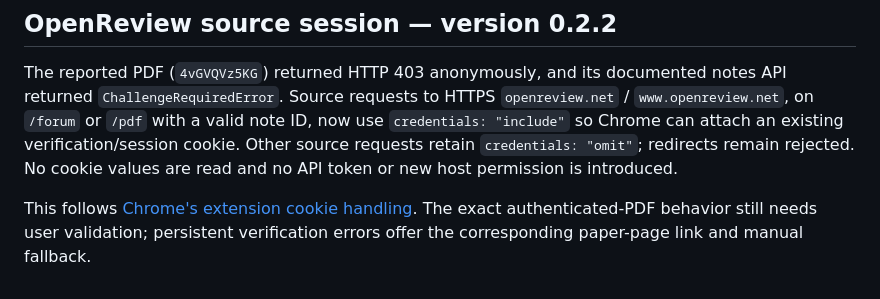
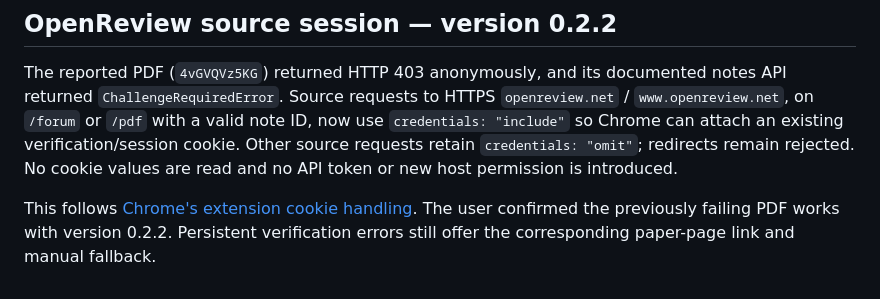
Before and after one commit to janzd/scholar-inbox-companion, a Markdown page: INTEGRATION.md, the part around the change. GitHub-like rendering.

```diff
--- a/INTEGRATION.md
+++ b/INTEGRATION.md
@@ -57,4 +57,4 @@ Source metadata and PDFs are processed locally. Only the extracted/entered title
 
 The reported PDF (`4vGVQVz5KG`) returned HTTP 403 anonymously, and its documented notes API returned `ChallengeRequiredError`. Source requests to HTTPS `openreview.net` / `www.openreview.net`, on `/forum` or `/pdf` with a valid note ID, now use `credentials: "include"` so Chrome can attach an existing verification/session cookie. Other source requests retain `credentials: "omit"`; redirects remain rejected. No cookie values are read and no API token or new host permission is introduced.
 
-This follows [Chrome's extension cookie handling](https://developer.chrome.com/docs/extensions/develop/concepts/storage-and-cookies). The exact authenticated-PDF behavior still needs user validation; persistent verification errors offer the corresponding paper-page link and manual fallback.
+This follows [Chrome's extension cookie handling](https://developer.chrome.com/docs/extensions/develop/concepts/storage-and-cookies). The user confirmed the previously failing PDF works with version 0.2.2. Persistent verification errors still offer the corresponding paper-page link and manual fallback.
```
Also changed, not shown: README.md (+1 -1 lines), 1 other file.
